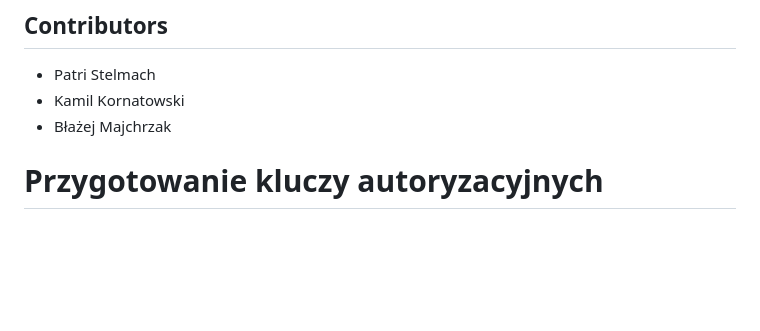
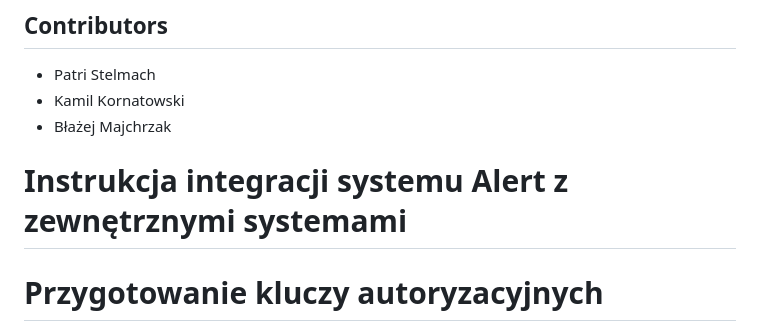
Before and after one commit to PatriStelmach/Agrub, a Markdown page: README.md, the part around the change. Drawn GitHub-style; blank space fills up the shorter version.

```diff
--- a/README.md
+++ b/README.md
@@ -52,6 +52,8 @@ flutter run
 - Kamil Kornatowski
 - Błażej Majchrzak
 
+
+# Instrukcja integracji systemu Alert z zewnętrznymi systemami
 
 # Przygotowanie kluczy autoryzacyjnych
 
```
